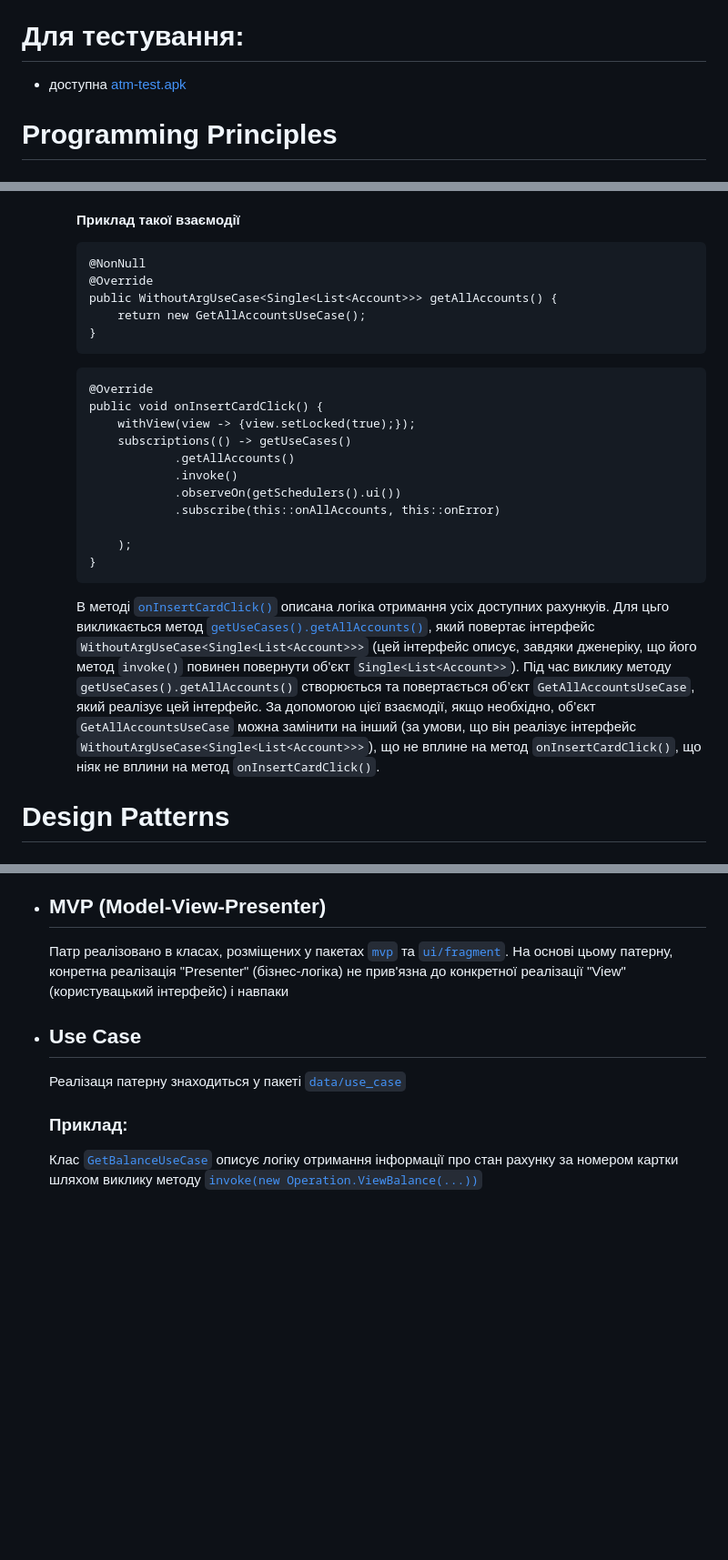
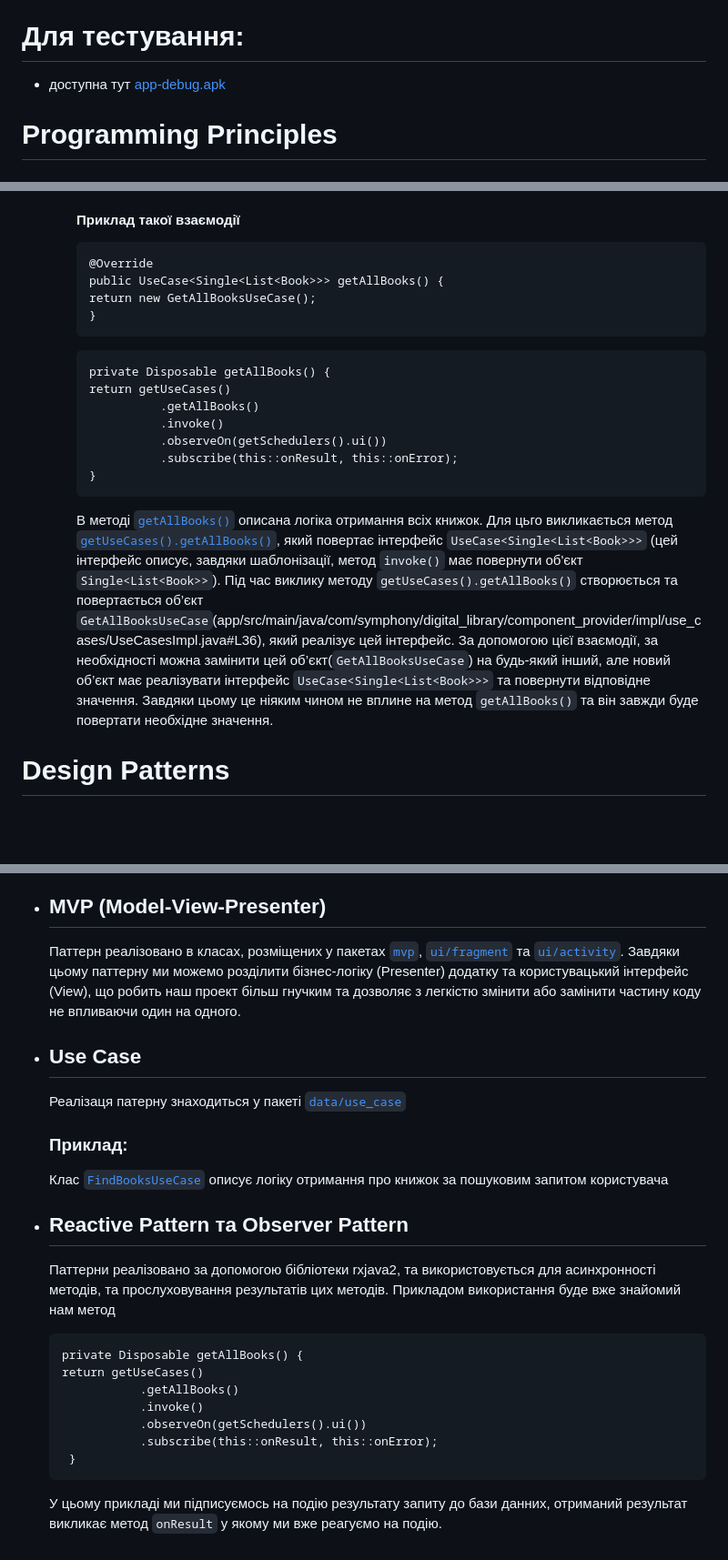
Before and after one commit to SymphonyAndroid/digital_library, a Markdown page: README.md, 3 parts joined by grey strips. Shown at 91% size. Drawn GitHub-style; blank space fills up the shorter version.

````diff
--- a/README.md
+++ b/README.md
@@ -9,7 +9,7 @@
 За замовчуванням бібліотека містить 100 книжок взятих з [Вікіпедії](https://uk.wikipedia.org/wiki/100_книг_століття_за_версією_«Ле-Монд»).
 
 # Для тестування:
-- доступна [atm-test.apk](https://drive.google.com/file/d/1N0NSfTuTW2vNn7NHuimL0jLiRf12tEAv/view?usp=sharing)
+- доступна тут [app-debug.apk](https://drive.google.com/file/d/1bJ2Mek9fM86TgpK28FrSYChKpxh_rFNc/view?usp=sharing)
 
 # Programming Principles
 - ## DRY (Don`t repeat yourself)
@@ -48,35 +45,29 @@
 
       #### Приклад такої взаємодії
       ```
-      @NonNull
       @Override
-      public WithoutArgUseCase<Single<List<Account>>> getAllAccounts() {
-          return new GetAllAccountsUseCase();
+      public UseCase<Single<List<Book>>> getAllBooks() {
+      return new GetAllBooksUseCase();
       }
       ```
       ```
-      @Override
-      public void onInsertCardClick() {
-          withView(view -> {view.setLocked(true);});
-          subscriptions(() -> getUseCases()
-                  .getAllAccounts()
-                  .invoke()
-                  .observeOn(getSchedulers().ui())
-                  .subscribe(this::onAllAccounts, this::onError)
-
-          );
+      private Disposable getAllBooks() {
+      return getUseCases()
+                .getAllBooks()
+                .invoke()
+                .observeOn(getSchedulers().ui())
+                .subscribe(this::onResult, this::onError);
       }
       ```
 
-      В методі [`onInsertCardClick()`](app/src/main/java/ua/edu/ztu/student/zipz221_boyu/mvp/screen/login/LoginPresenter.java#L47)
-      описана логіка отримання усіх доступних рахункуів.
-      Для цьго викликається метод [`getUseCases().getAllAccounts()`](app/src/main/java/ua/edu/ztu/student/zipz221_boyu/component_provider/impl/components/UseCasesImpl.java#L31),
-      який повертає інтерфейс `WithoutArgUseCase<Single<List<Account>>>`
-      (цей інтерфейс описує, завдяки дженеріку, що його метод `invoke()` повинен повернути об'єкт `Single<List<Account>>`).
-      Під час виклику методу `getUseCases().getAllAccounts()` створюється та повертається об’єкт `GetAllAccountsUseCase`,
-      який реалізує цей інтерфейс. За допомогою цієї взаємодії, якщо необхідно,
-      об’єкт `GetAllAccountsUseCase` можна замінити на інший (за умови, що він реалізує інтерфейс `WithoutArgUseCase<Single<List<Account>>>`),
-      що не вплине на метод `onInsertCardClick()`, що ніяк не вплини на метод `onInsertCardClick()`.
+      В методі [`getAllBooks()`](app/src/main/java/com/symphony/digital_library/mvp/splash/SplashPresenter.java#L20) описана логіка отримання всіх книжок.
+      Для цьго викликається метод [`getUseCases().getAllBooks()`](app/src/main/java/com/symphony/digital_library/component_provider/impl/use_cases/UseCasesImpl.java#L35),
+      який повертає інтерфейс `UseCase<Single<List<Book>>>`
+      (цей інтерфейс описує, завдяки шаблонізації, метод `invoke()` має повернути об'єкт `Single<List<Book>>`).
+      Під час виклику методу `getUseCases().getAllBooks()` створюється та повертається об’єкт `GetAllBooksUseCase`(app/src/main/java/com/symphony/digital_library/component_provider/impl/use_cases/UseCasesImpl.java#L36),
+      який реалізує цей інтерфейс. За допомогою цієї взаємодії, за необхідності можна замінити цей об’єкт(`GetAllBooksUseCase`) на будь-який інший,
+      але новий об’єкт має реалізувати інтерфейс `UseCase<Single<List<Book>>>` та повернути відповідне значення.
+      Завдяки цьому це ніяким чином не вплине на метод `getAllBooks()` та він завжди буде повертати необхідне значення.
 
 
 # Design Patterns
@@ -89,11 +74,23 @@
 - ## MVP (Model-View-Presenter)
-  Патр реалізовано в класах, розміщених у пакетах [`mvp`](app/src/main/java/ua/edu/ztu/student/zipz221_boyu/mvp) та [`ui/fragment`](app/src/main/java/ua/edu/ztu/student/zipz221_boyu/ui/fragment).
-  На основі цьому патерну, конретна реалізація "Presenter" (бізнес-логіка) не прив'язна до конкретної реалізації "View" (користувацький інтерфейс) і навпаки
+  Паттерн реалізовано в класах, розміщених у пакетах [`mvp`](app/src/main/java/com/symphony/digital_library/mvp), [`ui/fragment`](app/src/main/java/com/symphony/digital_library/ui/fragment) та [`ui/activity`](app/src/main/java/com/symphony/digital_library/ui/activity).
+  Завдяки цьому паттерну ми можемо розділити бізнес-логіку (Presenter) додатку та користувацький інтерфейс (View), що робить наш проект більш гнучким та дозволяє з легкістю змінити або замінити частину коду не впливаючи один на одного.
 
 - ## Use Case
-  Реалізаця патерну знаходиться у пакеті [`data/use_case`](app/src/main/java/ua/edu/ztu/student/zipz221_boyu/data/use_case)
+  Реалізаця патерну знаходиться у пакеті [`data/use_case`](app/src/main/java/com/symphony/digital_library/data/use_case)
+  ### Приклад:
+  Клас [`FindBooksUseCase`](app/src/main/java/com/symphony/digital_library/data/use_case/impl/FindBooksUseCase.java)
+  описує логіку отримання про книжок за пошуковим запитом користувача
 
-  ### Приклад:
-  Клас [`GetBalanceUseCase`](app/src/main/java/ua/edu/ztu/student/zipz221_boyu/data/use_case/impl/GetBalanceUseCase.java)
-  описує логіку отримання інформації про стан рахунку за номером картки шляхом виклику методу
-  [`invoke(new Operation.ViewBalance(...))`](app/src/main/java/ua/edu/ztu/student/zipz221_boyu/data/use_case/impl/GetBalanceUseCase.java#L16)
+- ## Reactive Pattern та Observer Pattern
+  Паттерни реалізовано за допомогою бібліотеки rxjava2, та використовується для асинхронності методів, та прослуховування результатів цих методів.
+  Прикладом використання буде вже знайомий нам метод
+     ```
+    private Disposable getAllBooks() {
+    return getUseCases()
+                .getAllBooks()
+                .invoke()
+                .observeOn(getSchedulers().ui())
+                .subscribe(this::onResult, this::onError);
+      }
+    ```
+  У цьому прикладі ми підписуємось на подію результату запиту до бази данних, отриманий результат викликає метод `onResult` у якому ми вже реагуємо на подію.
````
Also changed, not shown: other parts of README.md (+15 -24 lines).
